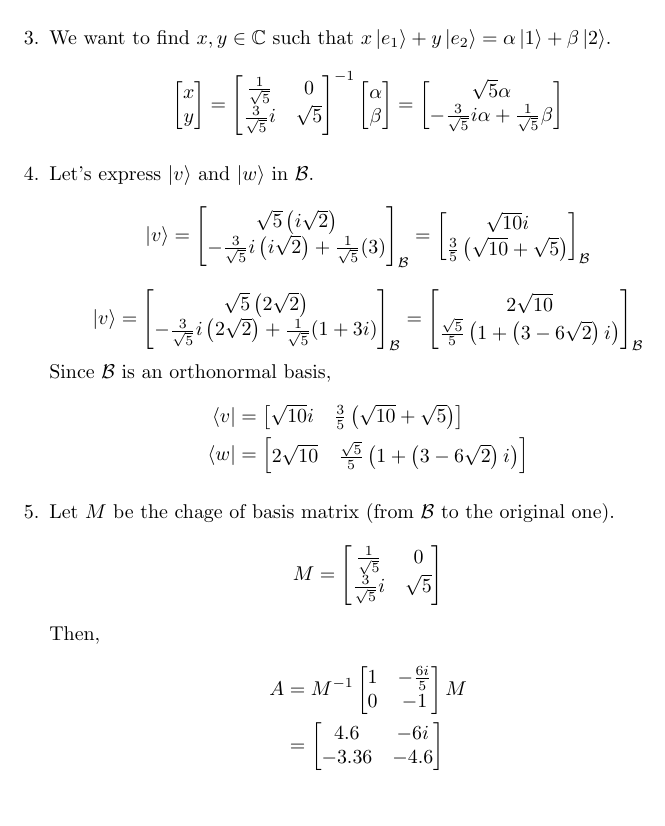
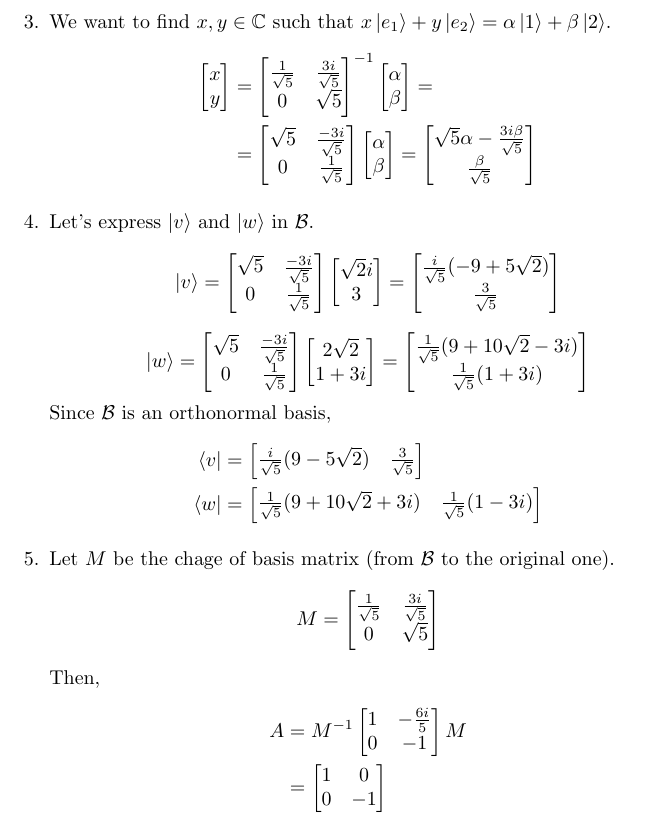
Before and after one commit to daniel-gallo/Quantum, a LaTeX problem sheet (Assignment 1/assignment1.tex): part of page 2 of 8, cut so that both start at the same text. Compiled offline with pdfLaTeX.

Commit message:
Correct ex1

```diff
--- a/Assignment 1/assignment1.tex
+++ b/Assignment 1/assignment1.tex
@@ -100,61 +100,78 @@
         \end{align*}
 
         \item We want to find $x, y \in \C$ such that $x\ket{e_1} + y\ket{e_2} = \alpha\ket{1} + \beta\ket{2}$.
-        \begin{equation*}
+        \begin{align*}
             \begin{bmatrix}
                 x \\
                 y
             \end{bmatrix}
-            =
+            &=
             \begin{bmatrix}
-                \frac{1}{\sqrt{5}}  & 0 \\
-                \frac{3}{\sqrt{5}}i & \sqrt{5}
+                \frac{1}{\sqrt{5}}  & \frac{3i}{\sqrt{5}} \\
+                0 & \sqrt{5}
             \end{bmatrix}^{-1}
             \begin{bmatrix}
                 \alpha \\
                 \beta
             \end{bmatrix}
-            =
+            = \\
+            &=
             \begin{bmatrix}
-                \sqrt{5} \alpha \\
-                -\frac{3}{\sqrt{5}}i \alpha + \frac{1}{\sqrt{5}} \beta
+                \sqrt{5} & \frac{-3i}{\sqrt{5}} \\
+                0 & \frac{1}{\sqrt{5}}
             \end{bmatrix}
-        \end{equation*}
+            \begin{bmatrix}
+                \alpha \\
+                \beta
+            \end{bmatrix} =
+            \begin{bmatrix}
+                \sqrt{5} \alpha -\frac{3i\beta}{\sqrt{5}} \\
+                \frac{\beta}{\sqrt{5}}
+            \end{bmatrix}
+        \end{align*}
 
         \item Let's express $\ket{v}$ and $\ket{w}$ in $\B$.
         \begin{equation*}
             \ket{v} =
             \begin{bmatrix}
-                \sqrt{5} \left(i \sqrt{2}\right) \\
-                -\frac{3}{\sqrt{5}}i \left(i \sqrt{2}\right) + \frac{1}{\sqrt{5}} (3)
-            \end{bmatrix}_\B
+                \sqrt{5} & \frac{-3i}{\sqrt{5}} \\
+                0 & \frac{1}{\sqrt{5}}
+            \end{bmatrix}
+            \begin{bmatrix}
+                \sqrt{2}i \\
+                3
+            \end{bmatrix}
             =
             \begin{bmatrix}
-                \sqrt{10}i \\
-                \frac{3}{5} \left(\sqrt{10} + \sqrt{5}\right)
-            \end{bmatrix}_\B
+                \frac{i}{\sqrt{5}} (-9 + 5\sqrt{2})\\
+                \frac{3}{\sqrt{5}}
+            \end{bmatrix}
         \end{equation*}
         \begin{equation*}
-            \ket{v} =
+            \ket{w} =
             \begin{bmatrix}
-                \sqrt{5} \left(2\sqrt{2}\right) \\
-                -\frac{3}{\sqrt{5}}i \left(2 \sqrt{2}\right) + \frac{1}{\sqrt{5}} (1 + 3i)
-            \end{bmatrix}_\B
+                \sqrt{5} & \frac{-3i}{\sqrt{5}} \\
+                0 & \frac{1}{\sqrt{5}}
+            \end{bmatrix}
+            \begin{bmatrix}
+                2\sqrt{2} \\
+                1 + 3i
+            \end{bmatrix}
             =
             \begin{bmatrix}
-                2\sqrt{10} \\
-                \frac{\sqrt{5}}{5}\left(1 + \left(3 - 6\sqrt{2}\right)i\right)
-            \end{bmatrix}_\B
+                \frac{1}{\sqrt{5}} (9 + 10\sqrt{2} - 3i)\\
+                \frac{1}{\sqrt{5}} (1 + 3i)
+            \end{bmatrix}
         \end{equation*}
         Since $\B$ is an orthonormal basis,
         \begin{align*}
             \bra{v} &=
             \begin{bmatrix}
-                \sqrt{10}i & \frac{3}{5} \left(\sqrt{10} + \sqrt{5}\right)
+                \frac{i}{\sqrt{5}} (9 - 5\sqrt{2}) & \frac{3}{\sqrt{5}}
             \end{bmatrix} \\
             \bra{w} &=
             \begin{bmatrix}
-                2\sqrt{10} & \frac{\sqrt{5}}{5}\left(1 + \left(3 - 6\sqrt{2}\right)i\right)
+                \frac{1}{\sqrt{5}} (9 + 10\sqrt{2} + 3i) & \frac{1}{\sqrt{5}} (1 - 3i)
             \end{bmatrix}
         \end{align*}
 
@@ -163,8 +180,8 @@
         \begin{equation*}
             M =
             \begin{bmatrix}
-                \frac{1}{\sqrt{5}}  & 0 \\
-                \frac{3}{\sqrt{5}}i & \sqrt{5}
+                \frac{1}{\sqrt{5}}  & \frac{3i}{\sqrt{5}} \\
+                0 & \sqrt{5}
             \end{bmatrix}
         \end{equation*}
         Then,
@@ -177,8 +194,8 @@
             M \\
             &=
             \begin{bmatrix}
-                4.6 & -6i \\
-                -3.36 & -4.6
+                1 & 0 \\
+                0 & -1
             \end{bmatrix}
         \end{align*}
     \end{enumerate}
```
